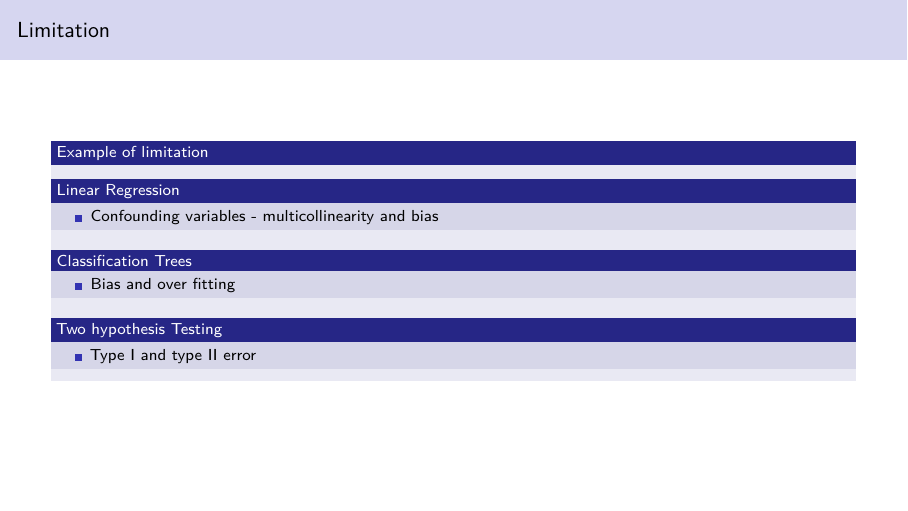
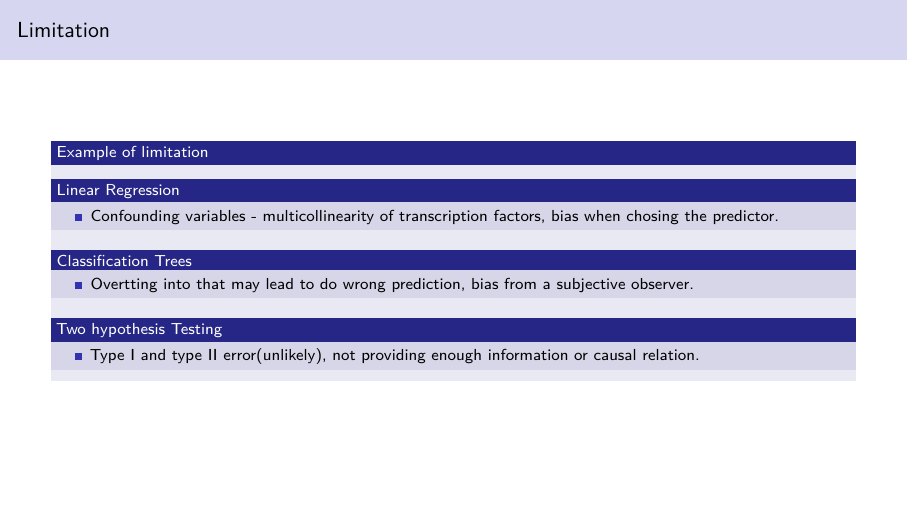
Before and after one commit to RalishaW/CourseProject, an R Markdown document (Most_Recent.Rmd): page 16 of 18. Rendered offline with R 4.5, knitr and Pandoc, then LaTeX, with nearby package versions; some code elsewhere in the file could not run offline.

Commit message:
Update Most_Recent.Rmd

```diff
--- a/Most_Recent.Rmd
+++ b/Most_Recent.Rmd
@@ -896,15 +896,15 @@ sim1 %>% ggplot(aes(x=median_diff1))+geom_histogram()+ theme(axis.text=element_t
 
 #### Linear Regression
 
-* Confounding variables - multicollinearity and bias
+* Confounding variables - multicollinearity of transcription factors, bias when chosing the predictor.
 
 #### Classification Trees
 
-* Bias and over fitting
+* Overtting into that may lead to do wrong prediction, bias from a subjective observer.
 
 #### Two hypothesis Testing
 
-* Type I and type II error
+* Type I and type II error(unlikely), not providing enough information or causal relation.
 
 
 ## Conclusion with Future Perspective
```
